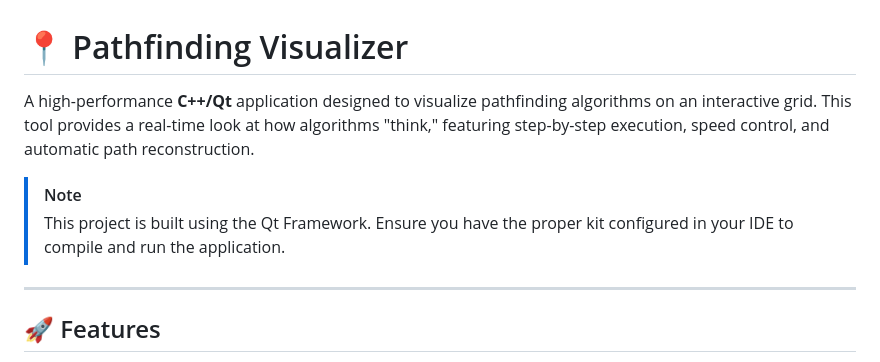
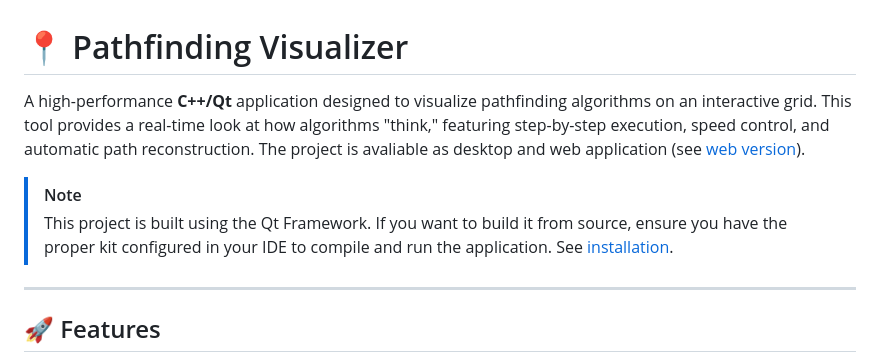
Before and after one commit to detluck/pathfinding-visualizer, a Markdown page: README.md, the part around the change. GitHub-like rendering.

Commit message:
Update README with web version and build instructions
Added information about the web version and installation instructions.

```diff
--- a/README.md
+++ b/README.md
@@ -1,9 +1,9 @@
 # 📍 Pathfinding Visualizer
 
-A high-performance **C++/Qt** application designed to visualize pathfinding algorithms on an interactive grid. This tool provides a real-time look at how algorithms "think," featuring step-by-step execution, speed control, and automatic path reconstruction.
+A high-performance **C++/Qt** application designed to visualize pathfinding algorithms on an interactive grid. This tool provides a real-time look at how algorithms "think," featuring step-by-step execution, speed control, and automatic path reconstruction. The project is avaliable as desktop and web application (see [web version](#-web-version)).
 
 > [!NOTE]
-> This project is built using the Qt Framework. Ensure you have the proper kit configured in your IDE to compile and run the application.
+> This project is built using the Qt Framework. If you want to build it from source, ensure you have the proper kit configured in your IDE to compile and run the application. See [installation](#-installation).
 
 ---
 
```
